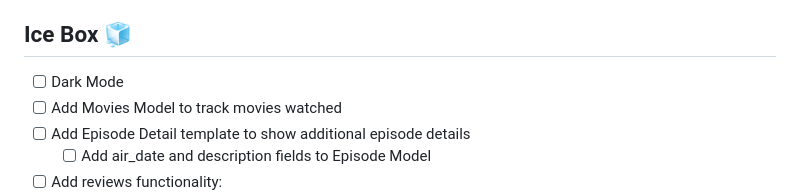
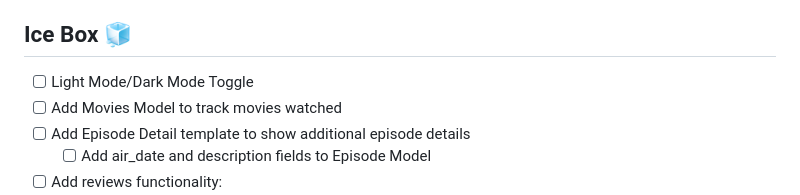
Before and after one commit to natnichols/tv-collector, a Markdown page: README.md, the part around the change. Rendered like a GitHub page.

Commit message:
update icebox list item

```diff
--- a/README.md
+++ b/README.md
@@ -41,7 +41,7 @@ _My TV Collection_ is very simple - you can add TV shows to a Shows list, view d
 ### [View my Planning Materials on Trello](https://trello.com/b/CnJxzhxd/my-tv-collection "My TV Collection Trello Board") 🎞️📋
 
 ## Ice Box 🧊
-- [ ] Dark Mode
+- [ ] Light Mode/Dark Mode Toggle
 - [ ] Add Movies Model to track movies watched
 - [ ] Add Episode Detail template to show additional episode details
   - [ ] Add air_date and description fields to Episode Model
```
